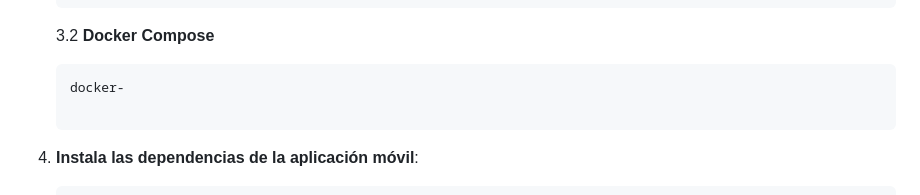
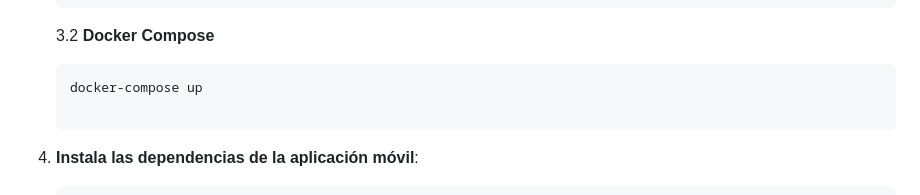
Before and after one commit to JhandryChimbo/Front-End, a Markdown page: README.md, the part around the change. GitHub-like rendering.

````diff
--- a/README.md
+++ b/README.md
@@ -61,7 +61,7 @@ La arquitectura del proyecto se basa en microservicios, donde cada uno de ellos
     3.2 **Docker Compose**
 
     ```bash
-    docker-
+    docker-compose up
 
 4. **Instala las dependencias de la aplicación móvil**:
 
````
